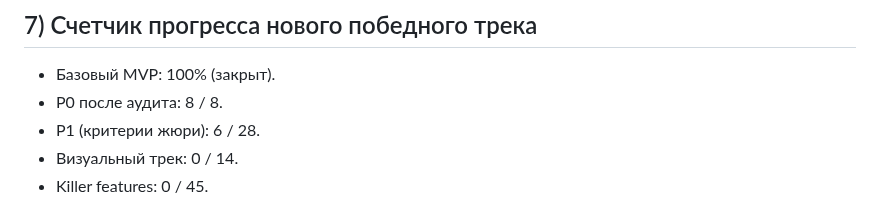
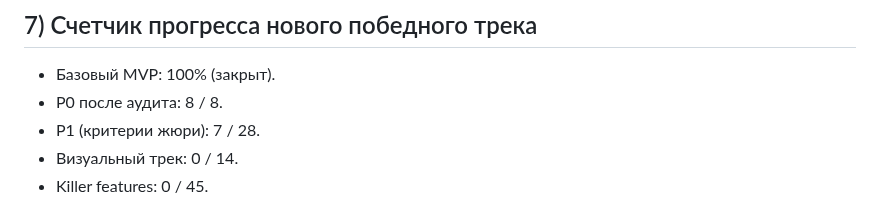
Before and after one commit to kleget/titanit-profdnk-mvp, a Markdown page: docs/TODO.md, the part around one of its changes. Drawn GitHub-style.

```diff
--- a/docs/TODO.md
+++ b/docs/TODO.md
@@ -180,7 +180,7 @@
 ## 7) Счетчик прогресса нового победного трека
 - Базовый MVP: 100% (закрыт).
 - P0 после аудита: 8 / 8.
-- P1 (критерии жюри): 6 / 28.
+- P1 (критерии жюри): 7 / 28.
 - Визуальный трек: 0 / 14.
 - Killer features: 0 / 45.
 
```
Also changed, not shown: other parts of docs/TODO.md (+1 -1 lines), docs/PROGRESS.md (+2 -1 lines).
